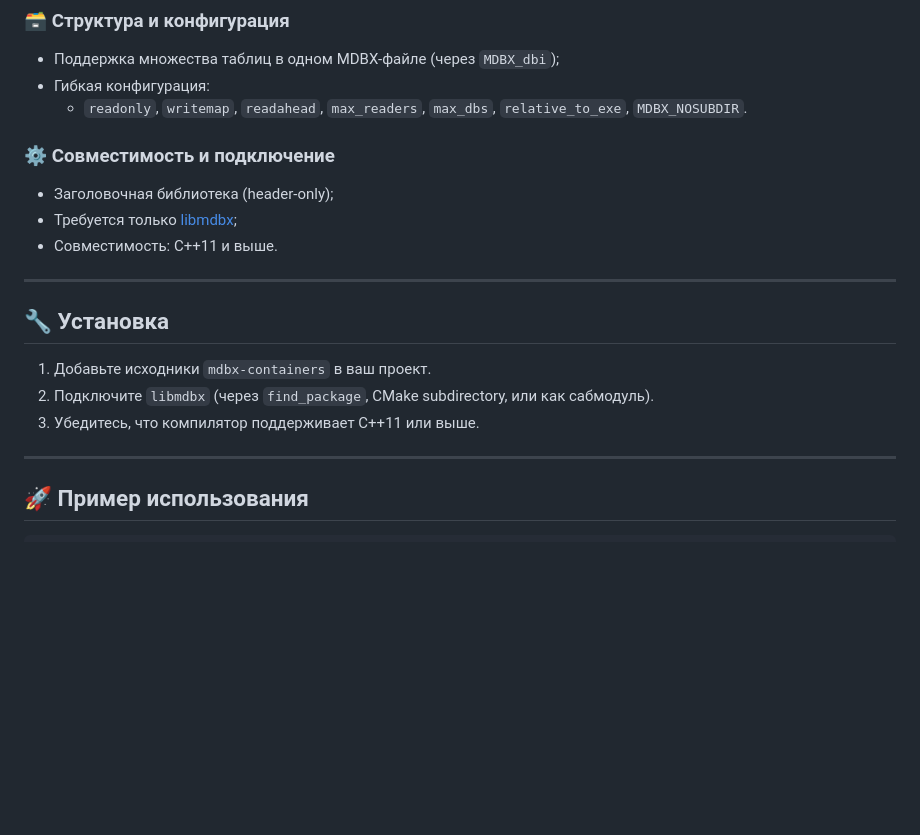
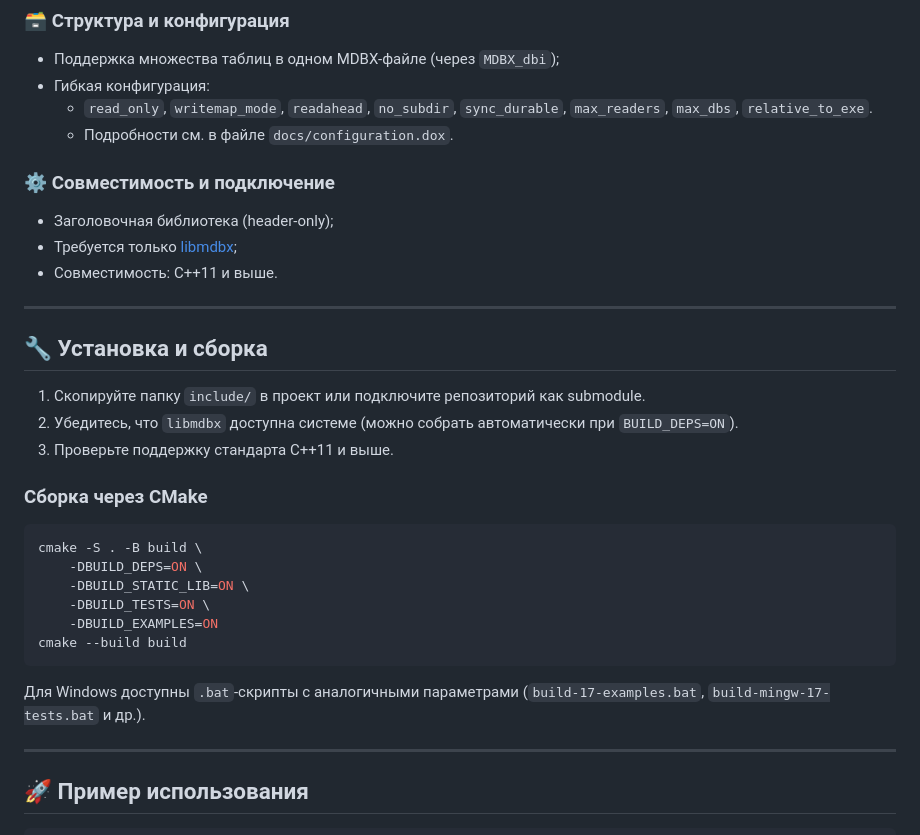
Before and after one commit to NewYaroslav/mdbx-containers, a Markdown page: README-RU.md, the part around the change. GitHub-like rendering; blank space fills up the shorter version.

````diff
--- a/README-RU.md
+++ b/README-RU.md
@@ -29,7 +29,9 @@
 ### 🗃️ Структура и конфигурация
 - Поддержка множества таблиц в одном MDBX-файле (через `MDBX_dbi`);
 - Гибкая конфигурация:
-  - `readonly`, `writemap`, `readahead`, `max_readers`, `max_dbs`, `relative_to_exe`, `MDBX_NOSUBDIR`.
+  - `read_only`, `writemap_mode`, `readahead`, `no_subdir`, `sync_durable`,
+    `max_readers`, `max_dbs`, `relative_to_exe`.
+  - Подробности см. в файле `docs/configuration.dox`.
 
 ### ⚙️ Совместимость и подключение
 - Заголовочная библиотека (header-only);
@@ -38,11 +40,25 @@
 
 ---
 
-## 🔧 Установка
+## 🔧 Установка и сборка
 
-1. Добавьте исходники `mdbx-containers` в ваш проект.
-2. Подключите `libmdbx` (через `find_package`, CMake subdirectory, или как сабмодуль).
-3. Убедитесь, что компилятор поддерживает C++11 или выше.
+1. Скопируйте папку `include/` в проект или подключите репозиторий как submodule.
+2. Убедитесь, что `libmdbx` доступна системе (можно собрать автоматически при `BUILD_DEPS=ON`).
+3. Проверьте поддержку стандарта C++11 и выше.
+
+### Сборка через CMake
+
+```bash
+cmake -S . -B build \
+    -DBUILD_DEPS=ON \
+    -DBUILD_STATIC_LIB=ON \
+    -DBUILD_TESTS=ON \
+    -DBUILD_EXAMPLES=ON
+cmake --build build
+```
+
+
+Для Windows доступны `.bat`‑скрипты с аналогичными параметрами (`build-17-examples.bat`, `build-mingw-17-tests.bat` и др.).
 
 ---
 
````
